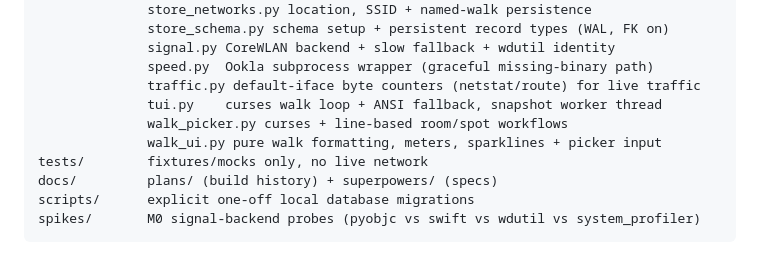
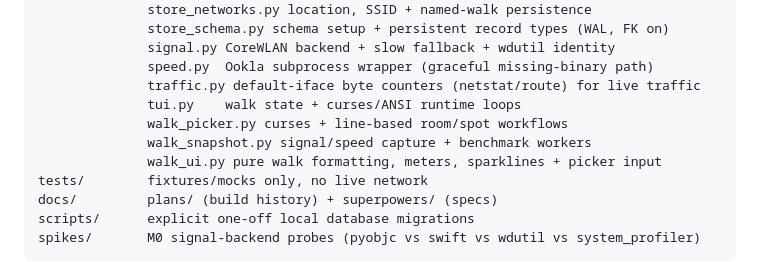
Before and after one commit to inframanufaktur/wifi-map, a Markdown page: README.md, the part around the change. Drawn GitHub-style.

Commit message:
docs(architecture-map): add snapshot workers

```diff
--- a/README.md
+++ b/README.md
@@ -241,8 +241,9 @@ src/wifimap/  cli.py    argparse + exit codes, CSV export
               signal.py CoreWLAN backend + slow fallback + wdutil identity
               speed.py  Ookla subprocess wrapper (graceful missing-binary path)
               traffic.py default-iface byte counters (netstat/route) for live traffic
-              tui.py    curses walk loop + ANSI fallback, snapshot worker thread
+              tui.py    walk state + curses/ANSI runtime loops
               walk_picker.py curses + line-based room/spot workflows
+              walk_snapshot.py signal/speed capture + benchmark workers
               walk_ui.py pure walk formatting, meters, sparklines + picker input
 tests/        fixtures/mocks only, no live network
 docs/         plans/ (build history) + superpowers/ (specs)
```
